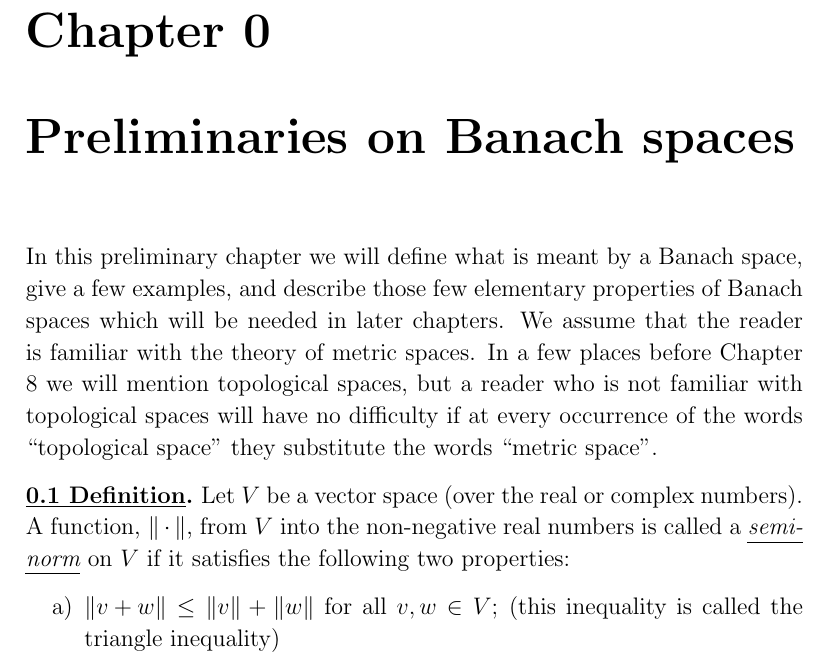
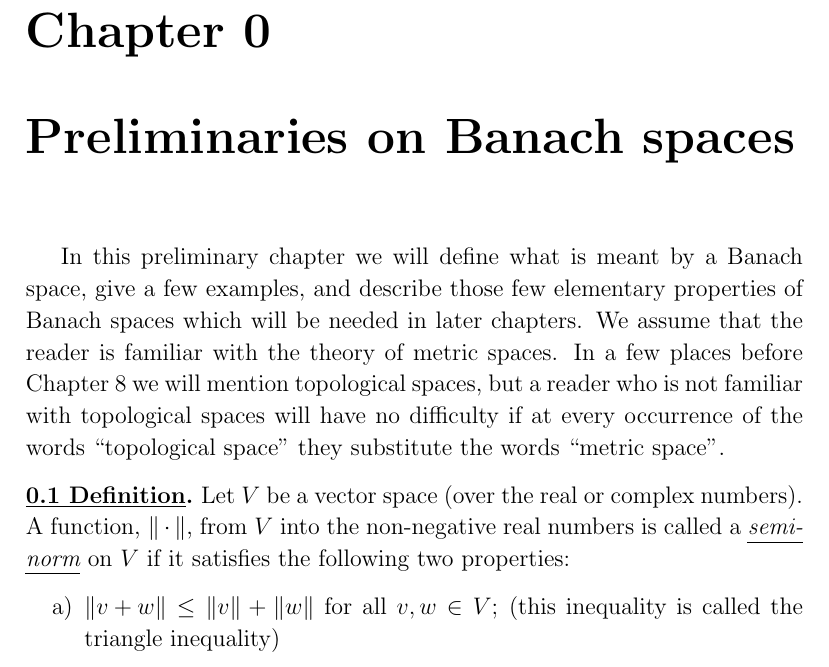
Before and after one commit to CarlSXH/Lectures-on-Bochner-Lebesgue-Integration-ReLaTeX, a LaTeX thesis (main.tex, which reads style.tex): part of page 9 of 124 before the commit and part of page 9 of 126 after it, cut so that both start at the same text. Compiled offline with pdfLaTeX.

Commit message:
Minor style changes

```diff
--- a/style.tex
+++ b/style.tex
@@ -4,6 +4,7 @@
 \usepackage{titlesec}
 
 \usepackage{fancyhdr}
+\usepackage{indentfirst}
 
 
 % allows " to be the correct quotation marks
@@ -43,7 +44,8 @@
 
 
 % verticle stretch between lines
-\renewcommand{\baselinestretch}{1.1}
+\usepackage{setspace}
+\linespread{1.1}
 
 
 %allows stretching and line breaks
```
Also changed, not shown: 1.Measures.tex (+1 -1 lines).
